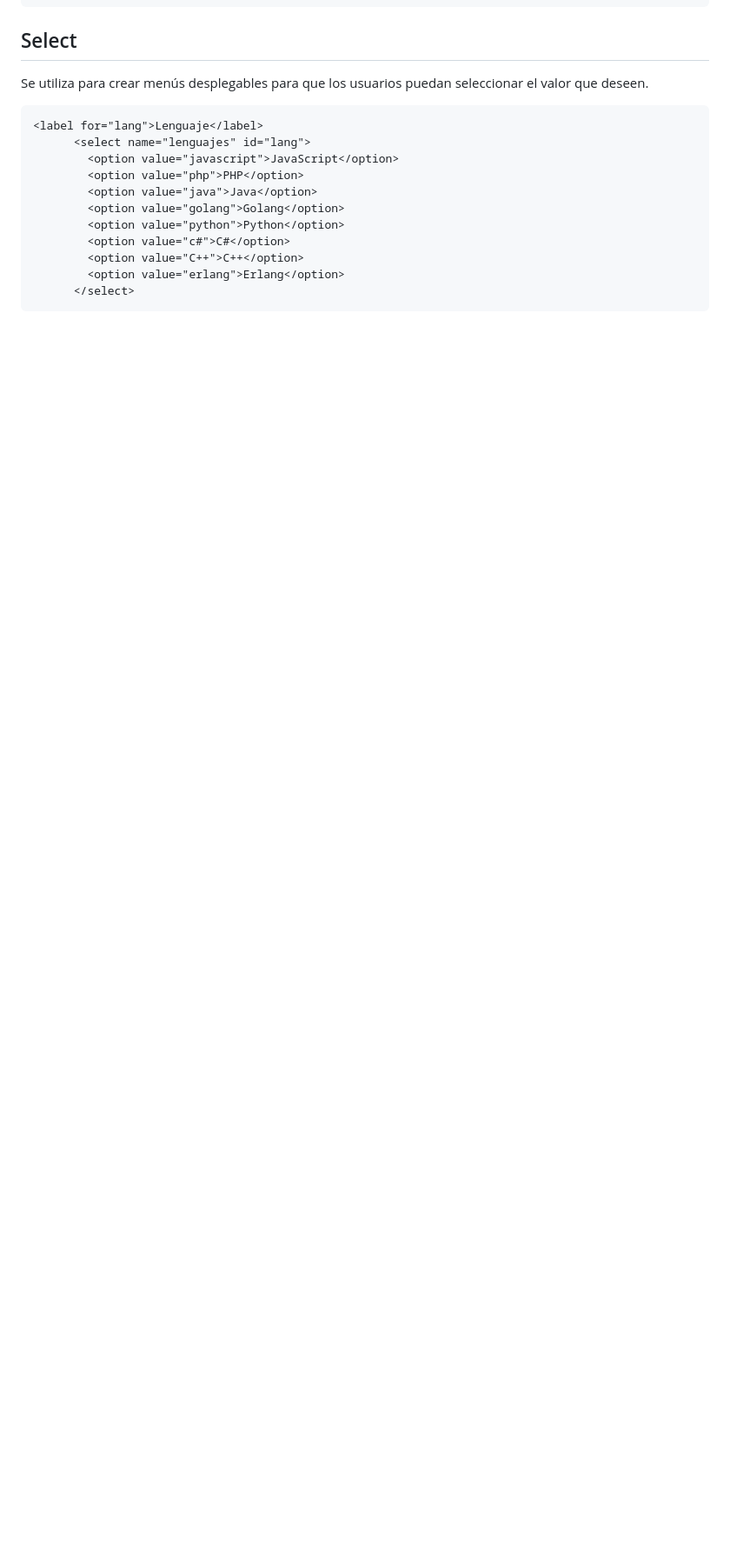
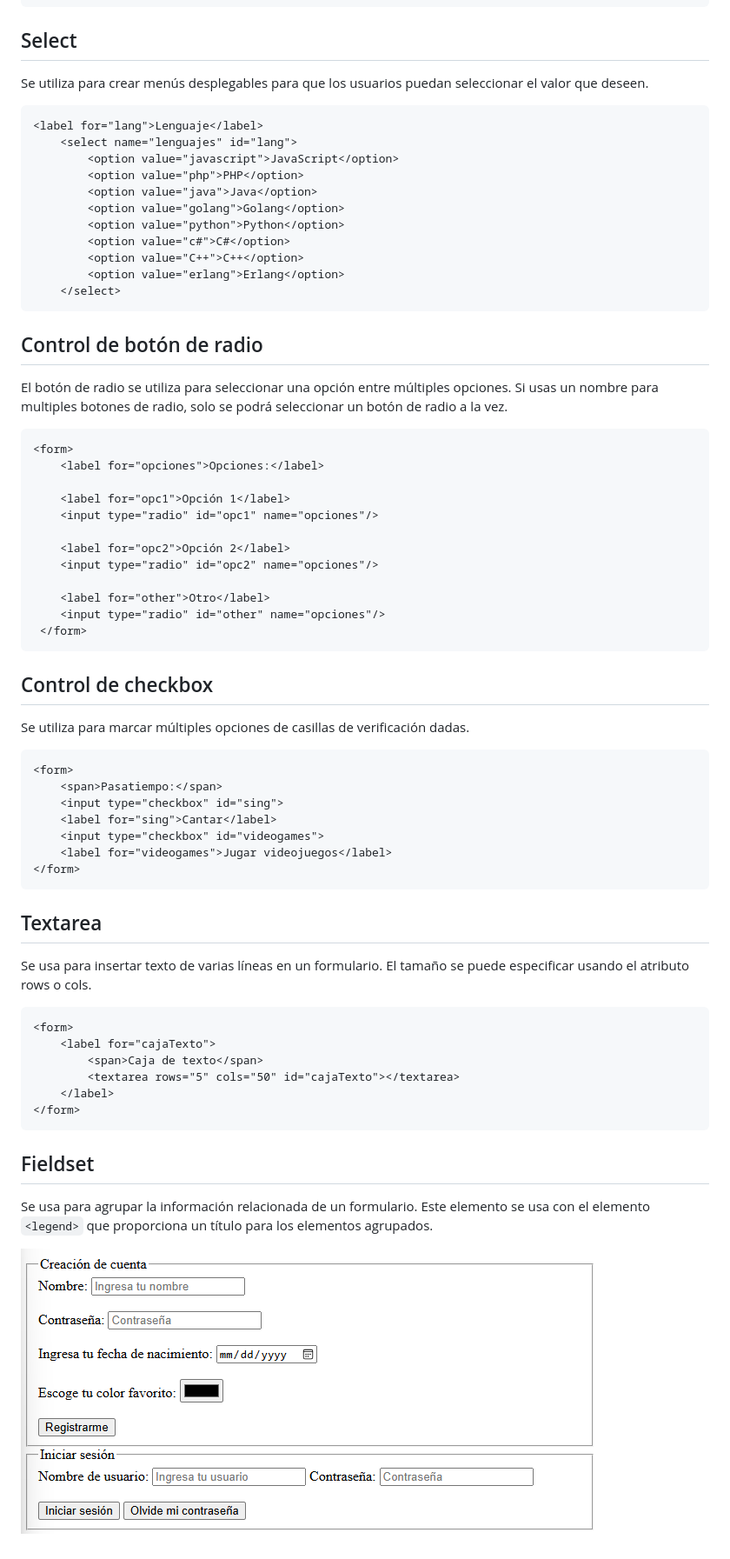
Before and after one commit to angelumoca21/DesarrolloDePaginasWeb, a Markdown page: 4.HTML.md, the part around the change printed below. Shown: that part at 87% size. GitHub-like rendering; pictures changed too: img/ejercicioFormulario.png (added); blank space fills up the shorter version.

Commit message:
finHTML

````diff
--- a/4.HTML.md
+++ b/4.HTML.md
@@ -325,6 +263,6 @@ Se utiliza para crear menús desplegables para que los usuarios puedan seleccion
 ```
 <label for="lang">Lenguaje</label>
-      <select name="lenguajes" id="lang">
+    <select name="lenguajes" id="lang">
         <option value="javascript">JavaScript</option>
         <option value="php">PHP</option>
         <option value="java">Java</option>
@@ -333,5 +271,50 @@ Se utiliza para crear menús desplegables para que los usuarios puedan seleccion
         <option value="c#">C#</option>
         <option value="C++">C++</option>
         <option value="erlang">Erlang</option>
-      </select>
+    </select>
 ```
+
+## Control de botón de radio
+El botón de radio se utiliza para seleccionar una opción entre múltiples opciones. Si usas un nombre para multiples botones de radio, solo se podrá seleccionar un botón de radio a la vez.
+```
+<form>
+    <label for="opciones">Opciones:</label>
+
+    <label for="opc1">Opción 1</label>
+    <input type="radio" id="opc1" name="opciones"/>
+
+    <label for="opc2">Opción 2</label>
+    <input type="radio" id="opc2" name="opciones"/>
+
+    <label for="other">Otro</label>
+    <input type="radio" id="other" name="opciones"/>
+ </form>
+```
+
+## Control de checkbox
+Se utiliza para marcar múltiples opciones de casillas de verificación dadas.
+```
+<form>
+    <span>Pasatiempo:</span>
+    <input type="checkbox" id="sing">
+    <label for="sing">Cantar</label>
+    <input type="checkbox" id="videogames">
+    <label for="videogames">Jugar videojuegos</label>
+</form>
+```
+
+## Textarea
+Se usa para insertar texto de varias líneas en un formulario. El tamaño se puede especificar usando el atributo rows o cols.
+```
+<form>
+    <label for="cajaTexto">
+        <span>Caja de texto</span>
+        <textarea rows="5" cols="50" id="cajaTexto"></textarea>
+    </label>
+</form>
+```
+
+## Fieldset
+Se usa para agrupar la información relacionada de un formulario. Este elemento se usa con el elemento `<legend>` que proporciona un título para los elementos agrupados.
+
+![Formulario](./img/ejercicioFormulario.png)
````
Also changed, not shown: other parts of 4.HTML.md (+5 -67 lines), 3.EBDUDHTML.md (+0 -34 lines).
